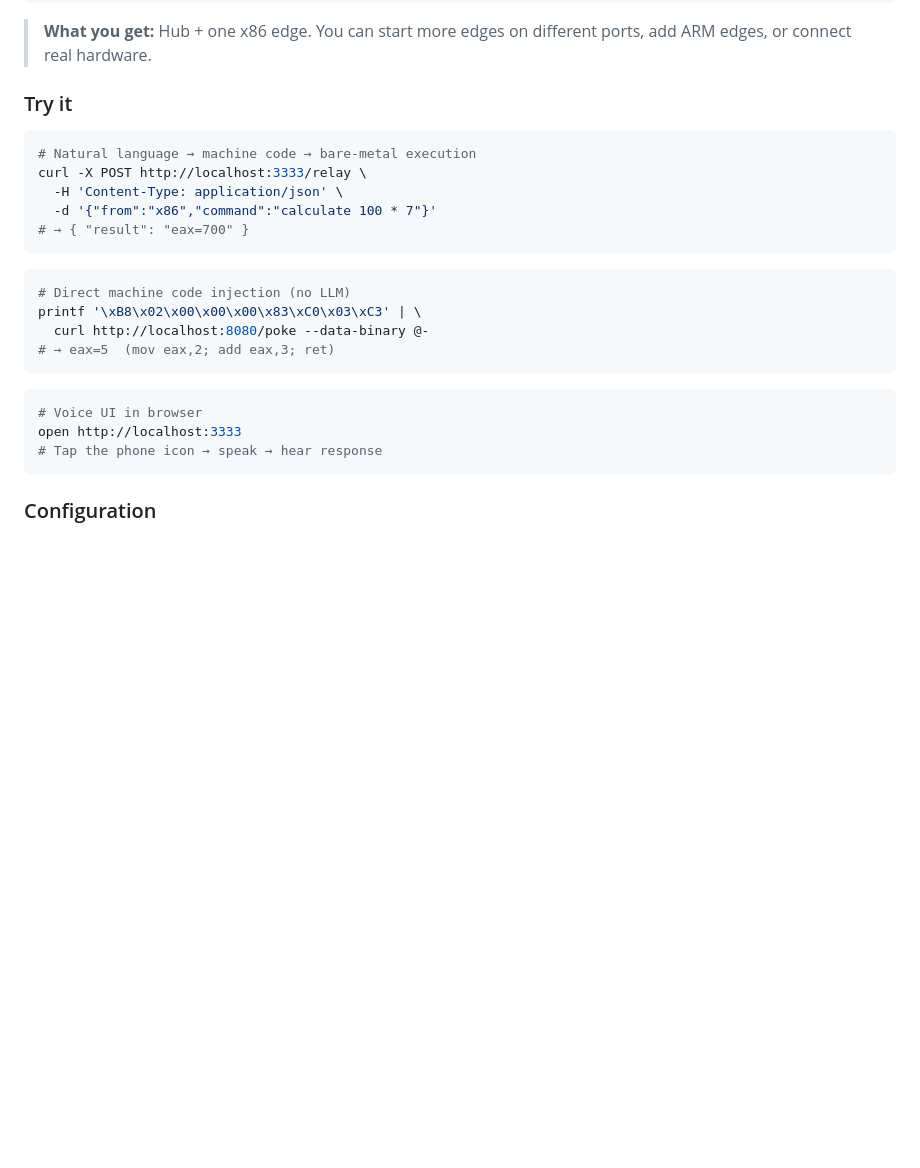
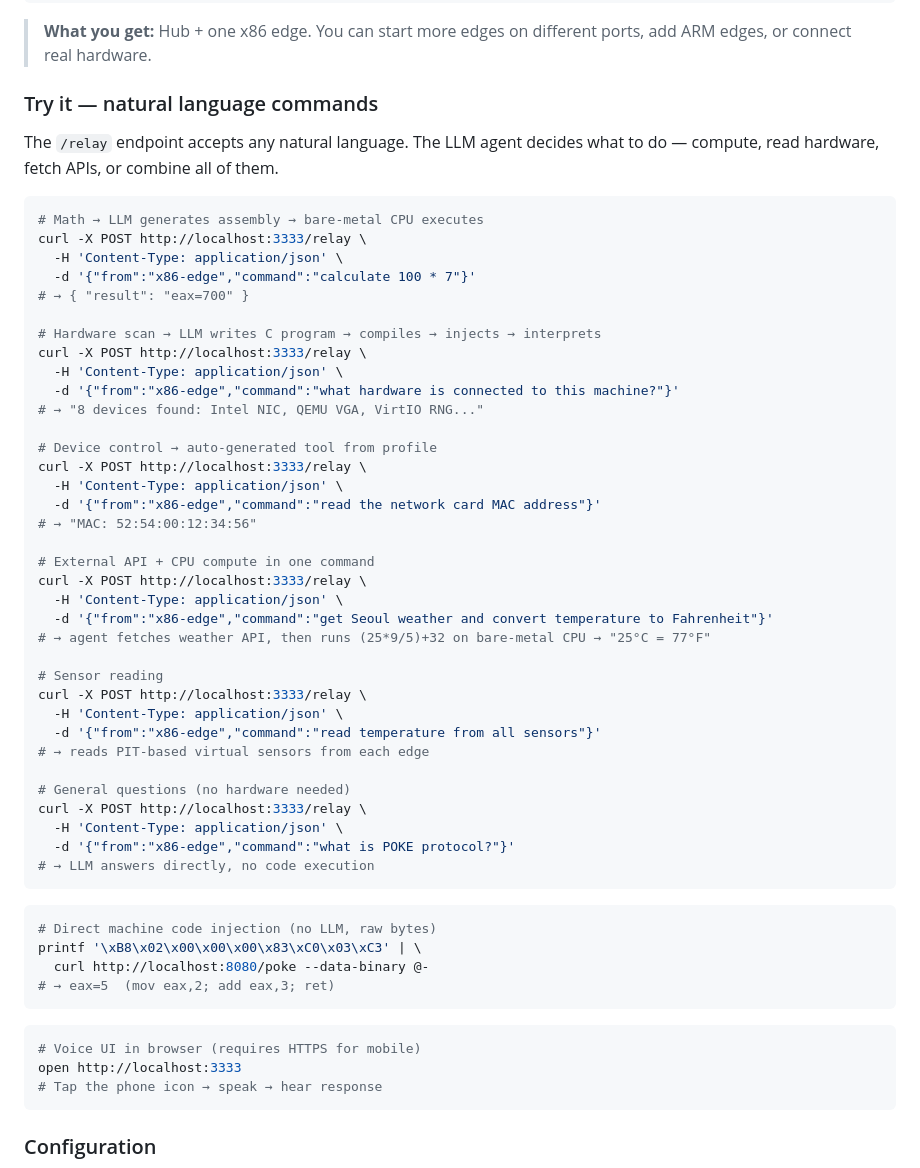
Before and after one commit to CSP911/poke, a Markdown page: README.md, the part around the change. Rendered like a GitHub page; blank space fills up the shorter version.

Commit message:
docs: expand Try It section with 6 natural language command examples
- Math computation (100*7 on bare metal)
- Hardware scan (PCI bus → C binary → inject)
- Device control (MAC address via auto-generated tool)
- External API + CPU (weather → Fahrenheit conversion)
- Sensor reading (distributed sensor query)
- General question (LLM answers directly)
- Plus: raw byte injection and voice UI

Co-Authored-By: Claude Opus 4.6 (1M context) <noreply@anthropic.com>

````diff
--- a/README.md
+++ b/README.md
@@ -176,25 +176,57 @@ curl -X POST http://localhost:3333/enroll \
 
 > **What you get:** Hub + one x86 edge. You can start more edges on different ports, add ARM edges, or connect real hardware.
 
-### Try it
+### Try it — natural language commands
+
+The `/relay` endpoint accepts any natural language. The LLM agent decides what to do — compute, read hardware, fetch APIs, or combine all of them.
 
 ```bash
-# Natural language → machine code → bare-metal execution
+# Math → LLM generates assembly → bare-metal CPU executes
 curl -X POST http://localhost:3333/relay \
   -H 'Content-Type: application/json' \
-  -d '{"from":"x86","command":"calculate 100 * 7"}'
+  -d '{"from":"x86-edge","command":"calculate 100 * 7"}'
 # → { "result": "eax=700" }
+
+# Hardware scan → LLM writes C program → compiles → injects → interprets
+curl -X POST http://localhost:3333/relay \
+  -H 'Content-Type: application/json' \
+  -d '{"from":"x86-edge","command":"what hardware is connected to this machine?"}'
+# → "8 devices found: Intel NIC, QEMU VGA, VirtIO RNG..."
+
+# Device control → auto-generated tool from profile
+curl -X POST http://localhost:3333/relay \
+  -H 'Content-Type: application/json' \
+  -d '{"from":"x86-edge","command":"read the network card MAC address"}'
+# → "MAC: 52:54:00:12:34:56"
+
+# External API + CPU compute in one command
+curl -X POST http://localhost:3333/relay \
+  -H 'Content-Type: application/json' \
+  -d '{"from":"x86-edge","command":"get Seoul weather and convert temperature to Fahrenheit"}'
+# → agent fetches weather API, then runs (25*9/5)+32 on bare-metal CPU → "25°C = 77°F"
+
+# Sensor reading
+curl -X POST http://localhost:3333/relay \
+  -H 'Content-Type: application/json' \
+  -d '{"from":"x86-edge","command":"read temperature from all sensors"}'
+# → reads PIT-based virtual sensors from each edge
+
+# General questions (no hardware needed)
+curl -X POST http://localhost:3333/relay \
+  -H 'Content-Type: application/json' \
+  -d '{"from":"x86-edge","command":"what is POKE protocol?"}'
+# → LLM answers directly, no code execution
 ```
 
 ```bash
-# Direct machine code injection (no LLM)
+# Direct machine code injection (no LLM, raw bytes)
 printf '\xB8\x02\x00\x00\x00\x83\xC0\x03\xC3' | \
   curl http://localhost:8080/poke --data-binary @-
 # → eax=5  (mov eax,2; add eax,3; ret)
 ```
 
 ```bash
-# Voice UI in browser
+# Voice UI in browser (requires HTTPS for mobile)
 open http://localhost:3333
 # Tap the phone icon → speak → hear response
 ```
````
